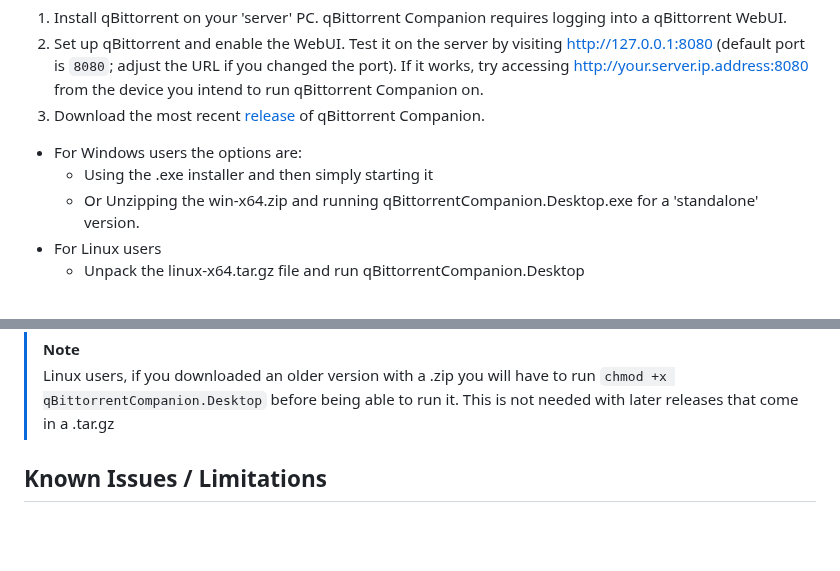
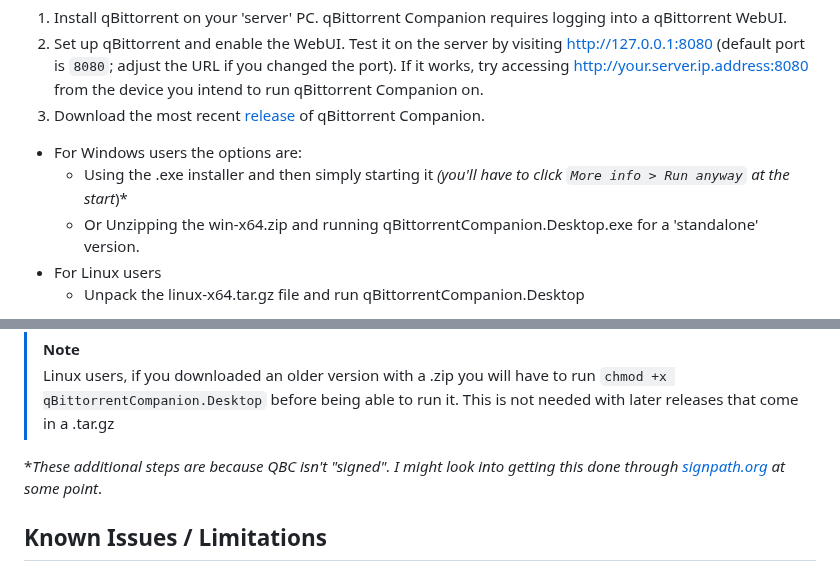
Before and after one commit to Axeia/qBittorrentCompanion, a Markdown page: README.MD, 2 parts joined by grey strips. Drawn GitHub-style; blank space fills up the shorter version.

Commit message:
Updated installation steps

```diff
--- a/README.MD
+++ b/README.MD
@@ -54,7 +54,7 @@ As local searches are <b>not proxied</b> through qBittorrent, search and search
 If it works, try accessing http://your.server.ip.address:8080 from the device you intend to run qBittorrent Companion on.
 3. Download the most recent [release](https://github.com/Axeia/qBittorrentCompanion/releases/) of qBittorrent Companion.
   * For Windows users the options are:
-    * Using the .exe installer and then simply starting it
+    * Using the .exe installer and then simply starting it *(you'll have to click `More info > Run anyway` at the start*)*
     * Or Unzipping the win-x64.zip and running qBittorrentCompanion.Desktop.exe for a 'standalone' version.
   * For Linux users
     * Unpack the linux-x64.tar.gz file and run qBittorrentCompanion.Desktop
@@ -65,6 +65,8 @@ If it works, try accessing http://your.server.ip.address:8080 from the device yo
 
 >[!NOTE]
 > Linux users, if you downloaded an older version with a .zip you will have to run `chmod +x qBittorrentCompanion.Desktop` before being able to run it. This is not needed with later releases that come in a .tar.gz
+
+**These additional steps are because QBC isn't "signed". I might look into getting this done through [signpath.org](https://signpath.org/) at some point*.
 ## Known Issues / Limitations
 * **`Transfers` tab**<br/>
   The `Content` (sub-)tab has some rendering glitches, they only happen when there's enough content for a vertical scrollbar. The size calculations aren't what they should be and the column widths might jump around. I don't think this can be fixed by me but rather requires Avalonia's TreeDataGrid to get updated.
```
